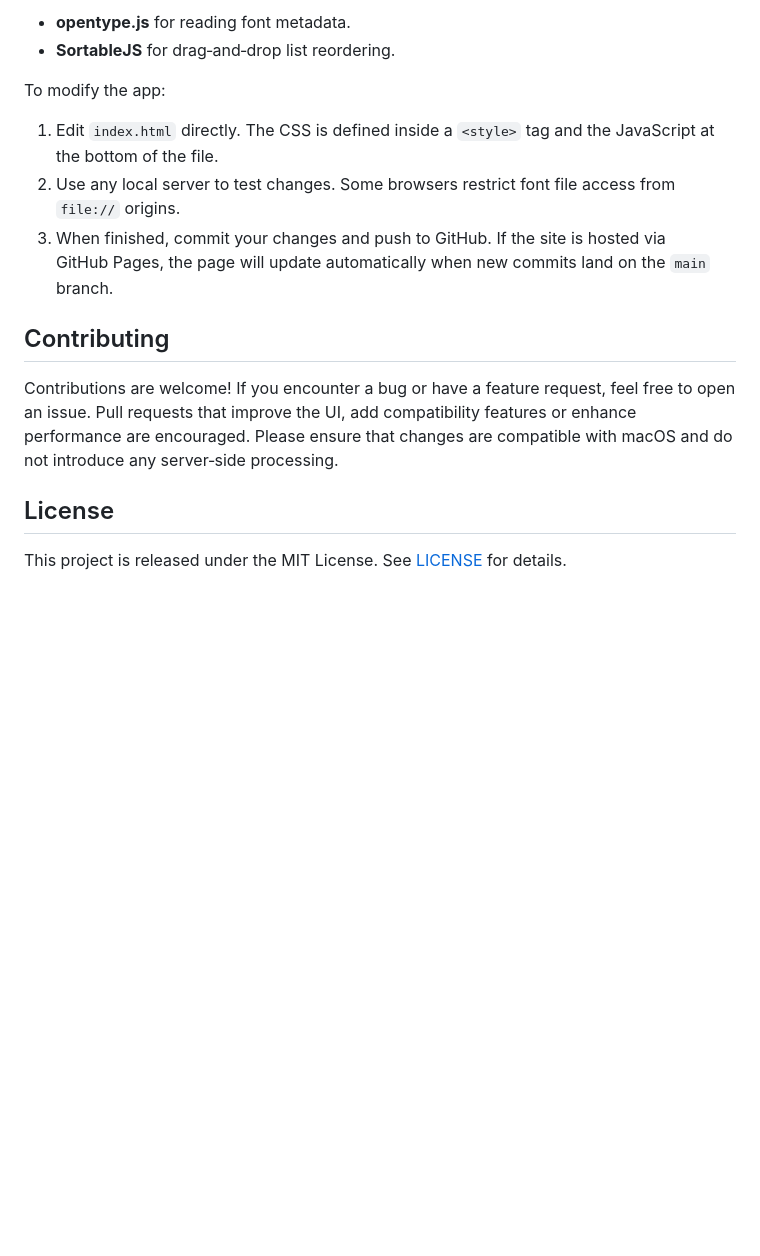
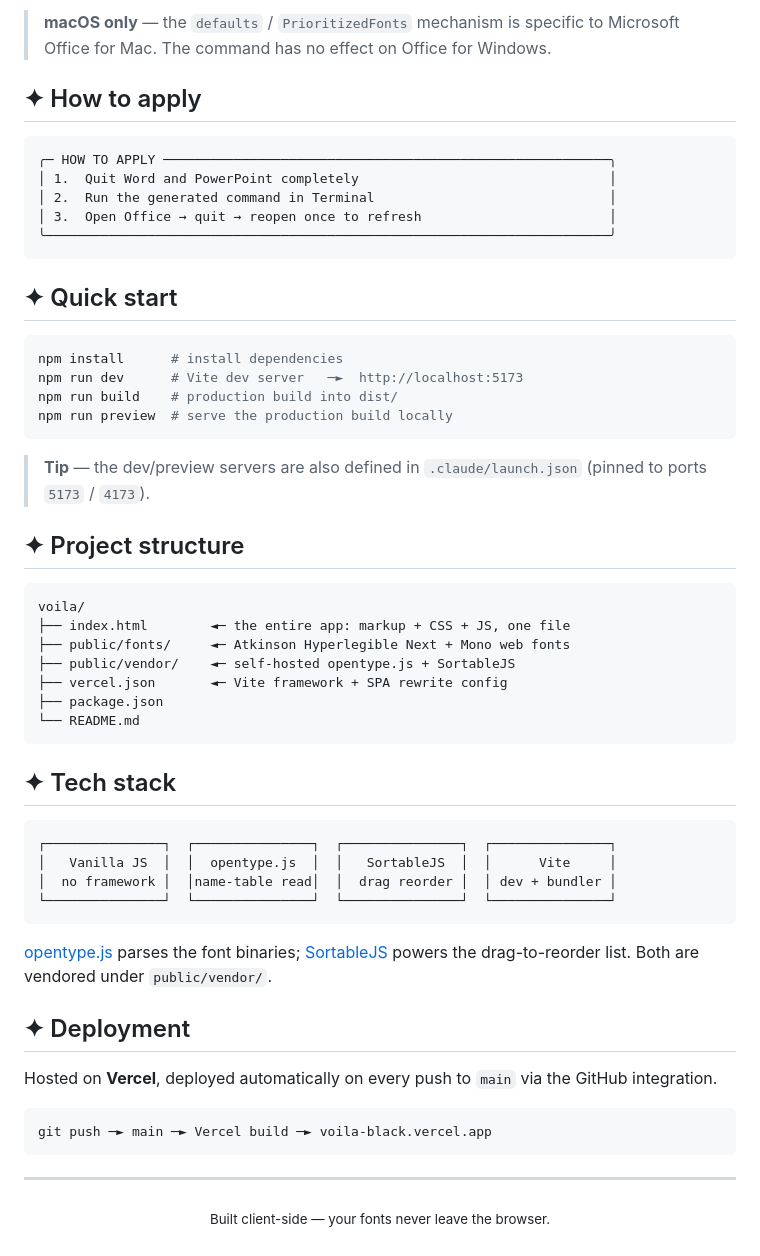
Before and after one commit to GaayDHD/voila, a Markdown page: README.md, the part around one of its changes. GitHub-like rendering; blank space fills up the shorter version.

````diff
--- a/README.md
+++ b/README.md
@@ -48,17 +89,63 @@ The app is a single‑page HTML document with embedded CSS and JavaScript. Exter
 
-- **opentype.js** for reading font metadata.
-- **SortableJS** for drag‑and‑drop list reordering.
+> **macOS only** — the `defaults` / `PrioritizedFonts` mechanism is specific
+> to Microsoft Office for Mac. The command has no effect on Office for Windows.
 
-To modify the app:
+## ✦ How to apply
 
-1. Edit `index.html` directly. The CSS is defined inside a `<style>` tag and the JavaScript at the bottom of the file.
-2. Use any local server to test changes. Some browsers restrict font file access from `file://` origins.
-3. When finished, commit your changes and push to GitHub. If the site is hosted via GitHub Pages, the page will update automatically when new commits land on the `main` branch.
+```
+╭─ HOW TO APPLY ─────────────────────────────────────────────────────────╮
+│ 1.  Quit Word and PowerPoint completely                                │
+│ 2.  Run the generated command in Terminal                              │
+│ 3.  Open Office → quit → reopen once to refresh                        │
+╰────────────────────────────────────────────────────────────────────────╯
+```
 
-## Contributing
+## ✦ Quick start
 
-Contributions are welcome! If you encounter a bug or have a feature request, feel free to open an issue. Pull requests that improve the UI, add compatibility features or enhance performance are encouraged. Please ensure that changes are compatible with macOS and do not introduce any server‑side processing.
+```bash
+npm install      # install dependencies
+npm run dev      # Vite dev server   ─►  http://localhost:5173
+npm run build    # production build into dist/
+npm run preview  # serve the production build locally
+```
 
-## License
+> **Tip** — the dev/preview servers are also defined in
+> `.claude/launch.json` (pinned to ports `5173` / `4173`).
 
-This project is released under the MIT License. See [LICENSE](LICENSE) for details.
+## ✦ Project structure
+
+```
+voila/
+├── index.html        ◄─ the entire app: markup + CSS + JS, one file
+├── public/fonts/     ◄─ Atkinson Hyperlegible Next + Mono web fonts
+├── public/vendor/    ◄─ self-hosted opentype.js + SortableJS
+├── vercel.json       ◄─ Vite framework + SPA rewrite config
+├── package.json
+└── README.md
+```
+
+## ✦ Tech stack
+
+```
+┌───────────────┐  ┌───────────────┐  ┌───────────────┐  ┌───────────────┐
+│   Vanilla JS  │  │  opentype.js  │  │   SortableJS  │  │      Vite     │
+│  no framework │  │name-table read│  │  drag reorder │  │ dev + bundler │
+└───────────────┘  └───────────────┘  └───────────────┘  └───────────────┘
+```
+
+[opentype.js](https://github.com/opentypejs/opentype.js) parses the font
+binaries; [SortableJS](https://github.com/SortableJS/Sortable) powers the
+drag-to-reorder list. Both are vendored under `public/vendor/`.
+
+## ✦ Deployment
+
+Hosted on **Vercel**, deployed automatically on every push to `main` via the
+GitHub integration.
+
+```
+git push ─► main ─► Vercel build ─► voila-black.vercel.app
+```
+
+---
+
+<p align="center"><sub>Built client-side — your fonts never leave the browser.</sub></p>
````
Also changed, not shown: other parts of README.md (+74 -33 lines).
